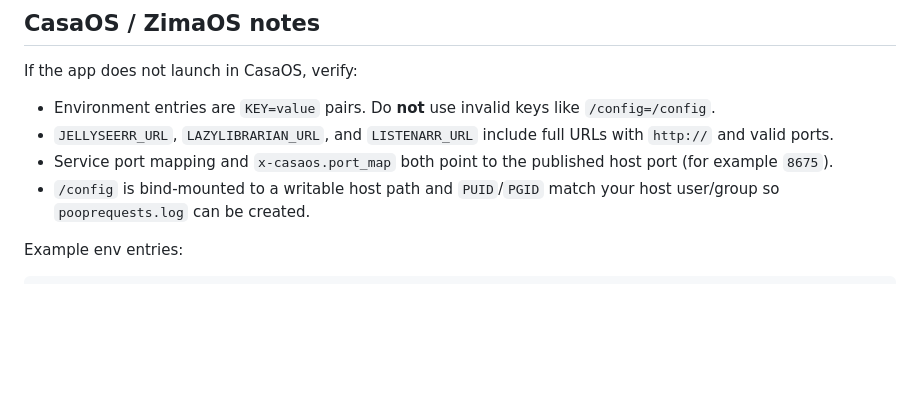
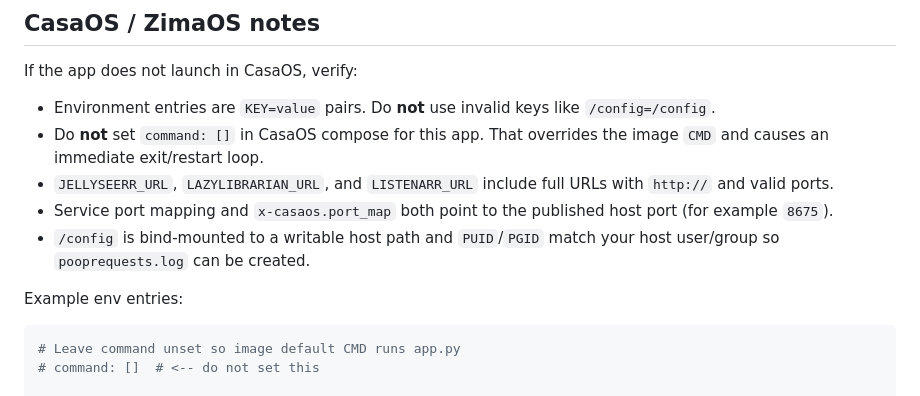
Before and after one commit to BumRummy/pooprequests, a Markdown page: README.md, the part around the change. Rendered like a GitHub page; blank space fills up the shorter version.

Commit message:
Document CasaOS restart loop cause from empty command override

````diff
--- a/README.md
+++ b/README.md
@@ -87,6 +87,7 @@ Run `python scripts/pooprequests_cli.py --help` for all options.
 If the app does not launch in CasaOS, verify:
 
 - Environment entries are `KEY=value` pairs. Do **not** use invalid keys like `/config=/config`.
+- Do **not** set `command: []` in CasaOS compose for this app. That overrides the image `CMD` and causes an immediate exit/restart loop.
 - `JELLYSEERR_URL`, `LAZYLIBRARIAN_URL`, and `LISTENARR_URL` include full URLs with `http://` and valid ports.
 - Service port mapping and `x-casaos.port_map` both point to the published host port (for example `8675`).
 - `/config` is bind-mounted to a writable host path and `PUID`/`PGID` match your host user/group so `pooprequests.log` can be created.
@@ -94,6 +95,9 @@ If the app does not launch in CasaOS, verify:
 Example env entries:
 
 ```yaml
+# Leave command unset so image default CMD runs app.py
+# command: []  # <-- do not set this
+
 environment:
   - JELLYFIN_URL=http://jellyfin:8096
   - JELLYSEERR_URL=http://jellyseerr:8097
````
